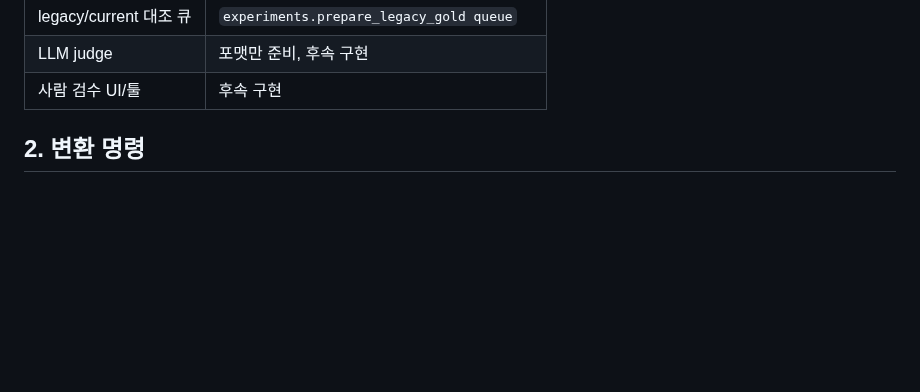
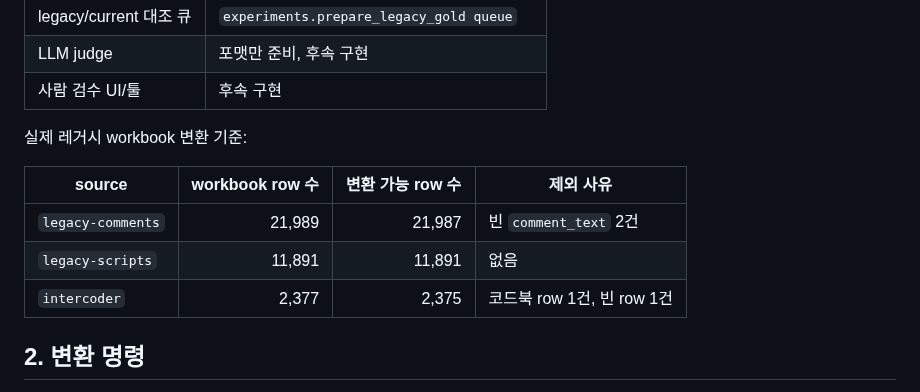
Before and after one commit to JaehnK/Hate-Speech-RAG-Service, a Markdown page: docs/43_semi_automatic_gold_pipeline.md, the part around the change. GitHub-like rendering; blank space fills up the shorter version.

Commit message:
docs: clarify legacy conversion counts

```diff
--- a/docs/43_semi_automatic_gold_pipeline.md
+++ b/docs/43_semi_automatic_gold_pipeline.md
@@ -27,6 +27,14 @@ legacy workbook
 | legacy/current 대조 큐 | `experiments.prepare_legacy_gold queue` |
 | LLM judge | 포맷만 준비, 후속 구현 |
 | 사람 검수 UI/툴 | 후속 구현 |
+
+실제 레거시 workbook 변환 기준:
+
+| source | workbook row 수 | 변환 가능 row 수 | 제외 사유 |
+| --- | ---: | ---: | --- |
+| `legacy-comments` | 21,989 | 21,987 | 빈 `comment_text` 2건 |
+| `legacy-scripts` | 11,891 | 11,891 | 없음 |
+| `intercoder` | 2,377 | 2,375 | 코드북 row 1건, 빈 row 1건 |
 
 ## 2. 변환 명령
 
```
Also changed, not shown: docs/42_legacy_evaluation_inventory.md (+7 -5 lines).
